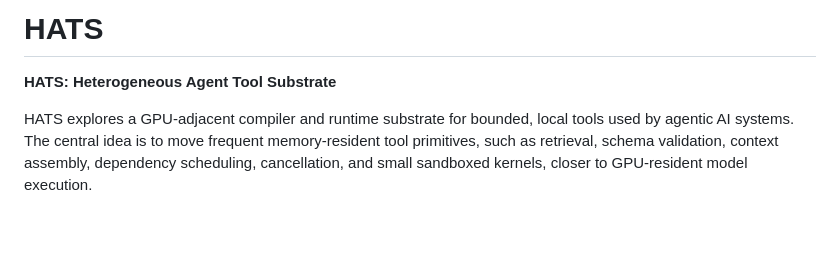
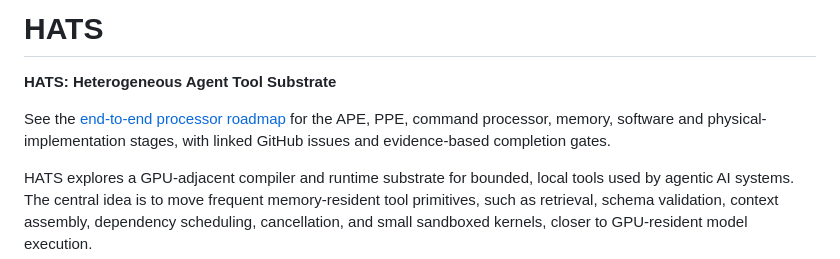
Before and after one commit to chienpinglu/HATS, a Markdown page: README.md, the part around the change. Rendered like a GitHub page; blank space fills up the shorter version.

Commit message:
Document end-to-end HATS roadmap and stage issues

```diff
--- a/README.md
+++ b/README.md
@@ -1,6 +1,10 @@
 # HATS
 
 **HATS: Heterogeneous Agent Tool Substrate**
+
+See the [end-to-end processor roadmap](ROADMAP.md) for the APE, PPE, command
+processor, memory, software and physical-implementation stages, with linked
+GitHub issues and evidence-based completion gates.
 
 HATS explores a GPU-adjacent compiler and runtime substrate for bounded,
 local tools used by agentic AI systems. The central idea is to move frequent
```
Also changed, not shown: ROADMAP.md (added, +511 -0 lines), 1 other file.
